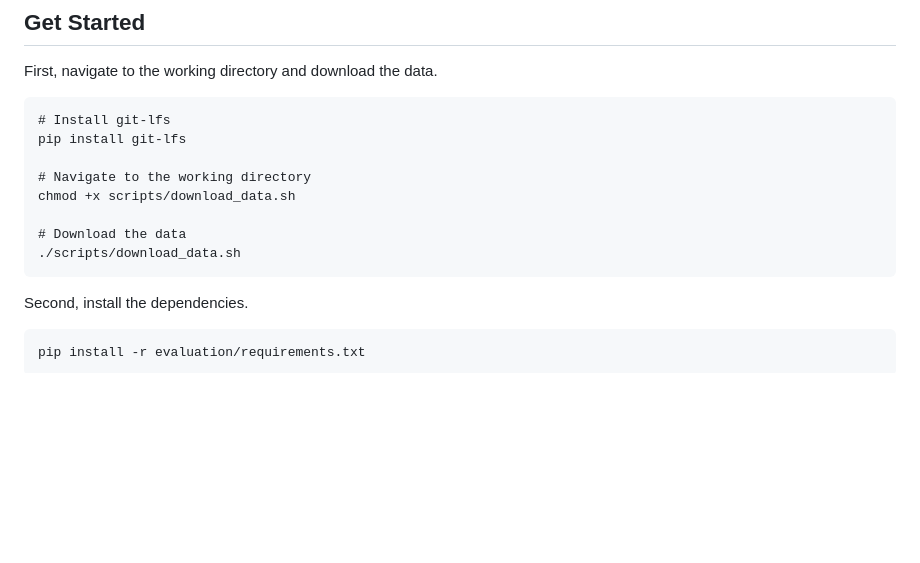
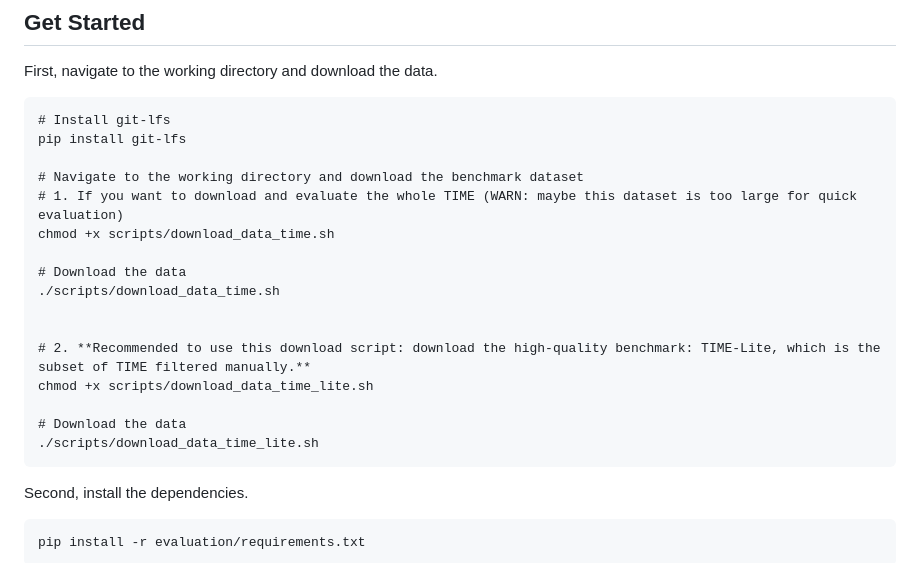
Before and after one commit to sylvain-wei/TIME, a Markdown page: README.md, the part around the change. Drawn GitHub-style; blank space fills up the shorter version.

````diff
--- a/README.md
+++ b/README.md
@@ -44,12 +44,22 @@ First, navigate to the working directory and download the data.
 # Install git-lfs
 pip install git-lfs
 
-# Navigate to the working directory
-chmod +x scripts/download_data.sh
+# Navigate to the working directory and download the benchmark dataset
+# 1. If you want to download and evaluate the whole TIME (WARN: maybe this dataset is too large for quick evaluation)
+chmod +x scripts/download_data_time.sh
 
 # Download the data
-./scripts/download_data.sh
+./scripts/download_data_time.sh
+
+
+# 2. **Recommended to use this download script: download the high-quality benchmark: TIME-Lite, which is the subset of TIME filtered manually.**
+chmod +x scripts/download_data_time_lite.sh
+
+# Download the data
+./scripts/download_data_time_lite.sh
 ```
+
+
 
 Second, install the dependencies.
 ```
````
